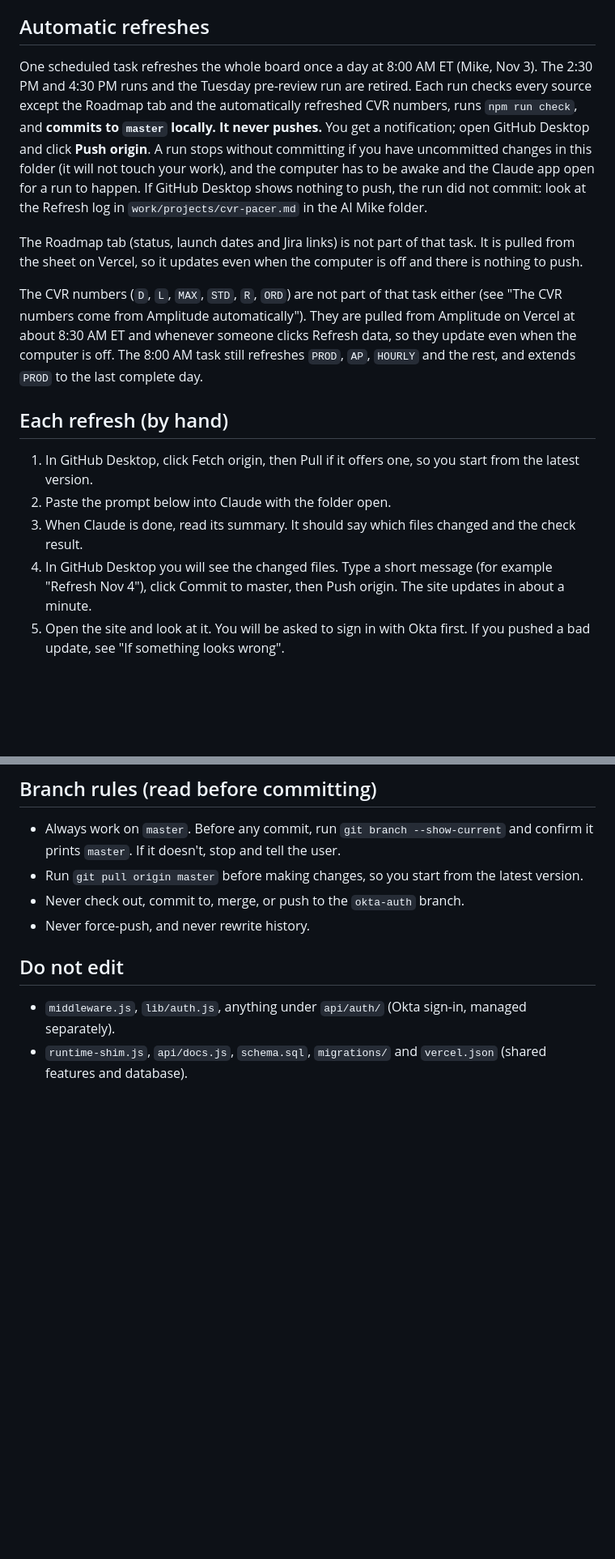
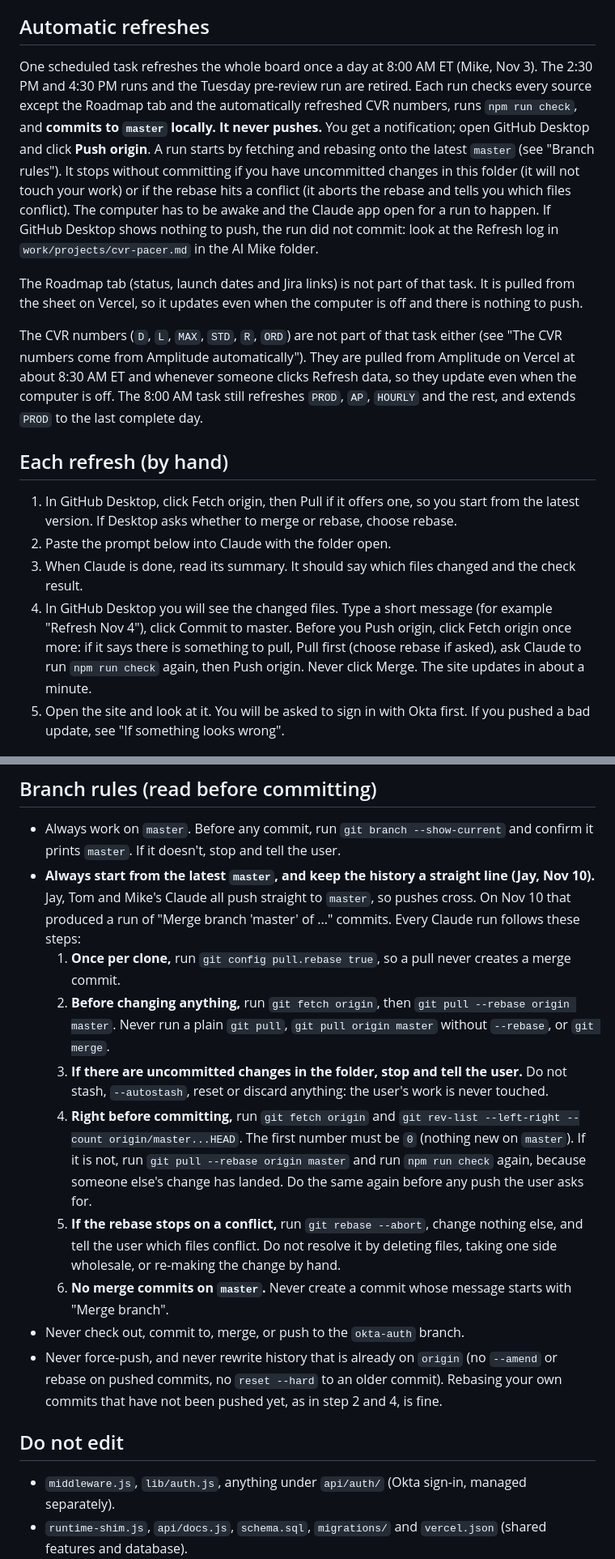
Before and after one commit to TeePublic/product_organizer_dashboard, a Markdown page: REFRESH.md, 2 parts joined by grey strips. Shown at 81% size. GitHub-like rendering; blank space fills up the shorter version.

```diff
--- a/REFRESH.md
+++ b/REFRESH.md
@@ -89,17 +89,17 @@ The CVR pages' main numbers are no longer refreshed by Claude. A Vercel job (`ap
 - For a UI change, name the part of the page (for example "the scorecard header") so Claude can grep for it.
 
 ## Automatic refreshes
-One scheduled task refreshes the whole board once a day at 8:00 AM ET (Mike, Nov 3). The 2:30 PM and 4:30 PM runs and the Tuesday pre-review run are retired. Each run checks every source except the Roadmap tab and the automatically refreshed CVR numbers, runs `npm run check`, and **commits to `master` locally. It never pushes.** You get a notification; open GitHub Desktop and click **Push origin**. A run stops without committing if you have uncommitted changes in this folder (it will not touch your work), and the computer has to be awake and the Claude app open for a run to happen. If GitHub Desktop shows nothing to push, the run did not commit: look at the Refresh log in `work/projects/cvr-pacer.md` in the AI Mike folder.
+One scheduled task refreshes the whole board once a day at 8:00 AM ET (Mike, Nov 3). The 2:30 PM and 4:30 PM runs and the Tuesday pre-review run are retired. Each run checks every source except the Roadmap tab and the automatically refreshed CVR numbers, runs `npm run check`, and **commits to `master` locally. It never pushes.** You get a notification; open GitHub Desktop and click **Push origin**. A run starts by fetching and rebasing onto the latest `master` (see "Branch rules"). It stops without committing if you have uncommitted changes in this folder (it will not touch your work) or if the rebase hits a conflict (it aborts the rebase and tells you which files conflict). The computer has to be awake and the Claude app open for a run to happen. If GitHub Desktop shows nothing to push, the run did not commit: look at the Refresh log in `work/projects/cvr-pacer.md` in the AI Mike folder.
 
 The Roadmap tab (status, launch dates and Jira links) is not part of that task. It is pulled from the sheet on Vercel, so it updates even when the computer is off and there is nothing to push.
 
 The CVR numbers (`D`, `L`, `MAX`, `STD`, `R`, `ORD`) are not part of that task either (see "The CVR numbers come from Amplitude automatically"). They are pulled from Amplitude on Vercel at about 8:30 AM ET and whenever someone clicks Refresh data, so they update even when the computer is off. The 8:00 AM task still refreshes `PROD`, `AP`, `HOURLY` and the rest, and extends `PROD` to the last complete day.
 
 ## Each refresh (by hand)
-1. In GitHub Desktop, click Fetch origin, then Pull if it offers one, so you start from the latest version.
+1. In GitHub Desktop, click Fetch origin, then Pull if it offers one, so you start from the latest version. If Desktop asks whether to merge or rebase, choose rebase.
 2. Paste the prompt below into Claude with the folder open.
 3. When Claude is done, read its summary. It should say which files changed and the check result.
-4. In GitHub Desktop you will see the changed files. Type a short message (for example "Refresh Nov 4"), click Commit to master, then Push origin. The site updates in about a minute.
+4. In GitHub Desktop you will see the changed files. Type a short message (for example "Refresh Nov 4"), click Commit to master. Before you Push origin, click Fetch origin once more: if it says there is something to pull, Pull first (choose rebase if asked), ask Claude to run `npm run check` again, then Push origin. Never click Merge. The site updates in about a minute.
 5. Open the site and look at it. You will be asked to sign in with Okta first. If you pushed a bad update, see "If something looks wrong".
 
 ## Prompt for Claude (paste with the repo folder open)
@@ -116,9 +117,15 @@ If Node is not installed on your computer, `npm run check` will not run. Tell Cl
 
 ## Branch rules (read before committing)
 - Always work on `master`. Before any commit, run `git branch --show-current` and confirm it prints `master`. If it doesn't, stop and tell the user.
-- Run `git pull origin master` before making changes, so you start from the latest version.
+- **Always start from the latest `master`, and keep the history a straight line (Jay, Nov 10).** Jay, Tom and Mike's Claude all push straight to `master`, so pushes cross. On Nov 10 that produced a run of "Merge branch 'master' of ..." commits. Every Claude run follows these steps:
+  1. **Once per clone,** run `git config pull.rebase true`, so a pull never creates a merge commit.
+  2. **Before changing anything,** run `git fetch origin`, then `git pull --rebase origin master`. Never run a plain `git pull`, `git pull origin master` without `--rebase`, or `git merge`.
+  3. **If there are uncommitted changes in the folder, stop and tell the user.** Do not stash, `--autostash`, reset or discard anything: the user's work is never touched.
+  4. **Right before committing,** run `git fetch origin` and `git rev-list --left-right --count origin/master...HEAD`. The first number must be `0` (nothing new on `master`). If it is not, run `git pull --rebase origin master` and run `npm run check` again, because someone else's change has landed. Do the same again before any push the user asks for.
+  5. **If the rebase stops on a conflict,** run `git rebase --abort`, change nothing else, and tell the user which files conflict. Do not resolve it by deleting files, taking one side wholesale, or re-making the change by hand.
+  6. **No merge commits on `master`.** Never create a commit whose message starts with "Merge branch".
 - Never check out, commit to, merge, or push to the `okta-auth` branch.
-- Never force-push, and never rewrite history.
+- Never force-push, and never rewrite history that is already on `origin` (no `--amend` or rebase on pushed commits, no `reset --hard` to an older commit). Rebasing your own commits that have not been pushed yet, as in step 2 and 4, is fine.
 ## Do not edit
 - `middleware.js`, `lib/auth.js`, anything under `api/auth/` (Okta sign-in, managed separately).
 - `runtime-shim.js`, `api/docs.js`, `schema.sql`, `migrations/` and `vercel.json` (shared features and database).
```
Also changed, not shown: other parts of REFRESH.md (+4 -1 lines).
